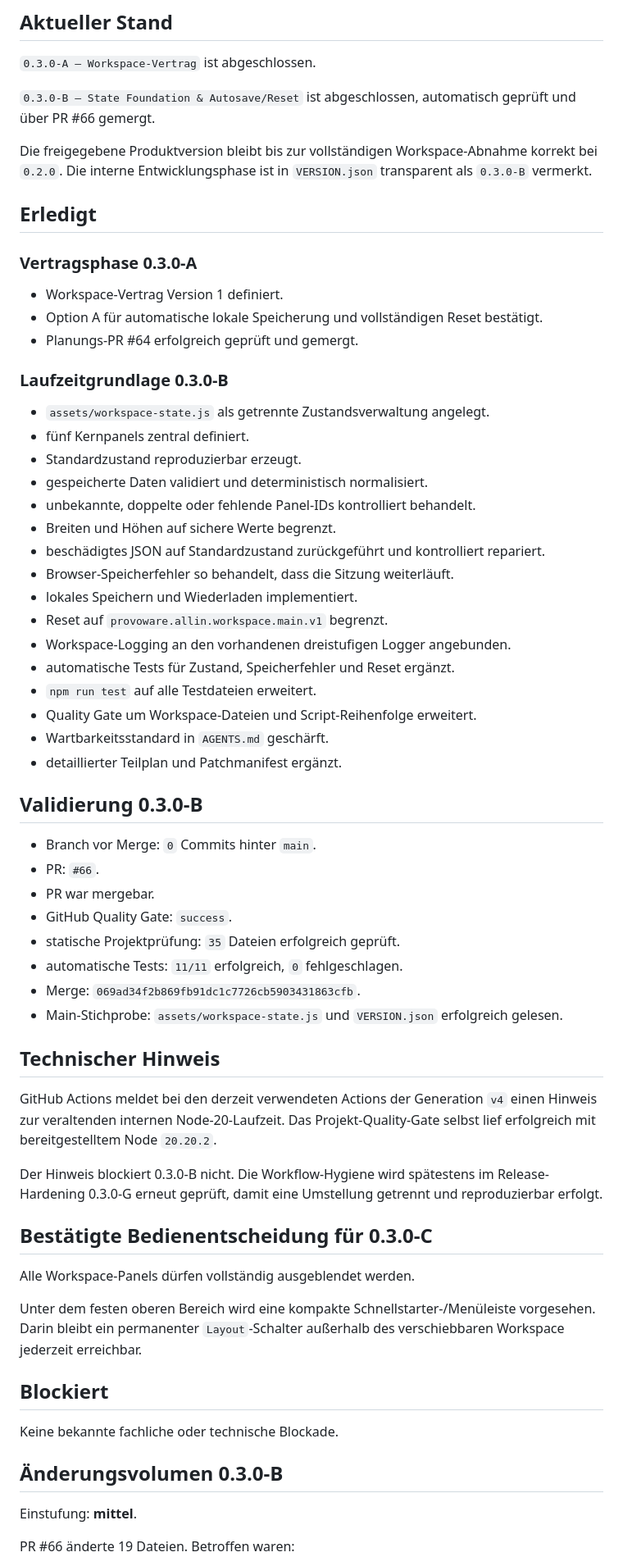
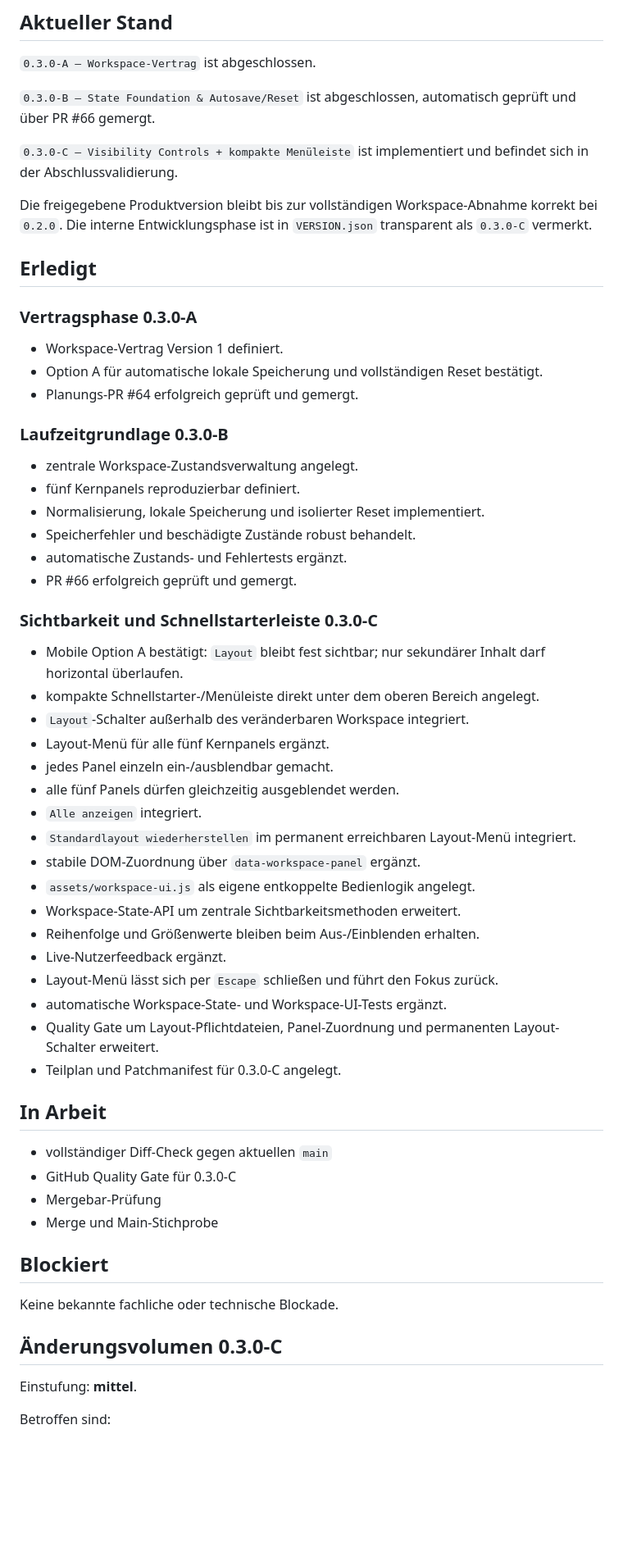
Before and after one commit to provoware/PROVOWARE, a Markdown page: docs/STATUS_0.3.0.md, the part around one of its changes. Shown at 82% size. Rendered like a GitHub page; blank space fills up the shorter version.

Commit message:
Status: 0.3.0-C in Abschlussvalidierung setzen

```diff
--- a/docs/STATUS_0.3.0.md
+++ b/docs/STATUS_0.3.0.md
@@ -6,7 +6,9 @@
 
 `0.3.0-B – State Foundation & Autosave/Reset` ist abgeschlossen, automatisch geprüft und über PR #66 gemergt.
 
-Die freigegebene Produktversion bleibt bis zur vollständigen Workspace-Abnahme korrekt bei `0.2.0`. Die interne Entwicklungsphase ist in `VERSION.json` transparent als `0.3.0-B` vermerkt.
+`0.3.0-C – Visibility Controls + kompakte Menüleiste` ist implementiert und befindet sich in der Abschlussvalidierung.
+
+Die freigegebene Produktversion bleibt bis zur vollständigen Workspace-Abnahme korrekt bei `0.2.0`. Die interne Entwicklungsphase ist in `VERSION.json` transparent als `0.3.0-C` vermerkt.
 
 ## Erledigt
 
@@ -18,53 +20,47 @@ Die freigegebene Produktversion bleibt bis zur vollständigen Workspace-Abnahme
 
 ### Laufzeitgrundlage 0.3.0-B
 
-- `assets/workspace-state.js` als getrennte Zustandsverwaltung angelegt.
-- fünf Kernpanels zentral definiert.
-- Standardzustand reproduzierbar erzeugt.
-- gespeicherte Daten validiert und deterministisch normalisiert.
-- unbekannte, doppelte oder fehlende Panel-IDs kontrolliert behandelt.
-- Breiten und Höhen auf sichere Werte begrenzt.
-- beschädigtes JSON auf Standardzustand zurückgeführt und kontrolliert repariert.
-- Browser-Speicherfehler so behandelt, dass die Sitzung weiterläuft.
-- lokales Speichern und Wiederladen implementiert.
-- Reset auf `provoware.allin.workspace.main.v1` begrenzt.
-- Workspace-Logging an den vorhandenen dreistufigen Logger angebunden.
-- automatische Tests für Zustand, Speicherfehler und Reset ergänzt.
-- `npm run test` auf alle Testdateien erweitert.
-- Quality Gate um Workspace-Dateien und Script-Reihenfolge erweitert.
-- Wartbarkeitsstandard in `AGENTS.md` geschärft.
-- detaillierter Teilplan und Patchmanifest ergänzt.
+- zentrale Workspace-Zustandsverwaltung angelegt.
+- fünf Kernpanels reproduzierbar definiert.
+- Normalisierung, lokale Speicherung und isolierter Reset implementiert.
+- Speicherfehler und beschädigte Zustände robust behandelt.
+- automatische Zustands- und Fehlertests ergänzt.
+- PR #66 erfolgreich geprüft und gemergt.
 
-## Validierung 0.3.0-B
+### Sichtbarkeit und Schnellstarterleiste 0.3.0-C
 
-- Branch vor Merge: `0` Commits hinter `main`.
-- PR: `#66`.
-- PR war mergebar.
-- GitHub Quality Gate: `success`.
-- statische Projektprüfung: `35` Dateien erfolgreich geprüft.
-- automatische Tests: `11/11` erfolgreich, `0` fehlgeschlagen.
-- Merge: `069ad34f2b869fb91dc1c7726cb5903431863cfb`.
-- Main-Stichprobe: `assets/workspace-state.js` und `VERSION.json` erfolgreich gelesen.
+- Mobile Option A bestätigt: `Layout` bleibt fest sichtbar; nur sekundärer Inhalt darf horizontal überlaufen.
+- kompakte Schnellstarter-/Menüleiste direkt unter dem oberen Bereich angelegt.
+- `Layout`-Schalter außerhalb des veränderbaren Workspace integriert.
+- Layout-Menü für alle fünf Kernpanels ergänzt.
+- jedes Panel einzeln ein-/ausblendbar gemacht.
+- alle fünf Panels dürfen gleichzeitig ausgeblendet werden.
+- `Alle anzeigen` integriert.
+- `Standardlayout wiederherstellen` im permanent erreichbaren Layout-Menü integriert.
+- stabile DOM-Zuordnung über `data-workspace-panel` ergänzt.
+- `assets/workspace-ui.js` als eigene entkoppelte Bedienlogik angelegt.
+- Workspace-State-API um zentrale Sichtbarkeitsmethoden erweitert.
+- Reihenfolge und Größenwerte bleiben beim Aus-/Einblenden erhalten.
+- Live-Nutzerfeedback ergänzt.
+- Layout-Menü lässt sich per `Escape` schließen und führt den Fokus zurück.
+- automatische Workspace-State- und Workspace-UI-Tests ergänzt.
+- Quality Gate um Layout-Pflichtdateien, Panel-Zuordnung und permanenten Layout-Schalter erweitert.
+- Teilplan und Patchmanifest für 0.3.0-C angelegt.
 
-## Technischer Hinweis
+## In Arbeit
 
-GitHub Actions meldet bei den derzeit verwendeten Actions der Generation `v4` einen Hinweis zur veraltenden internen Node-20-Laufzeit. Das Projekt-Quality-Gate selbst lief erfolgreich mit bereitgestelltem Node `20.20.2`.
-
-Der Hinweis blockiert 0.3.0-B nicht. Die Workflow-Hygiene wird spätestens im Release-Hardening 0.3.0-G erneut geprüft, damit eine Umstellung getrennt und reproduzierbar erfolgt.
-
-## Bestätigte Bedienentscheidung für 0.3.0-C
-
-Alle Workspace-Panels dürfen vollständig ausgeblendet werden.
-
-Unter dem festen oberen Bereich wird eine kompakte Schnellstarter-/Menüleiste vorgesehen. Darin bleibt ein permanenter `Layout`-Schalter außerhalb des verschiebbaren Workspace jederzeit erreichbar.
+- vollständiger Diff-Check gegen aktuellen `main`
+- GitHub Quality Gate für 0.3.0-C
+- Mergebar-Prüfung
+- Merge und Main-Stichprobe
 
 ## Blockiert
 
 Keine bekannte fachliche oder technische Blockade.
 
-## Änderungsvolumen 0.3.0-B
+## Änderungsvolumen 0.3.0-C
 
 Einstufung: **mittel**.
 
-PR #66 änderte 19 Dateien. Betroffen waren:
+Betroffen sind:
 
```
Also changed, not shown: other parts of docs/STATUS_0.3.0.md (+16 -9 lines).
